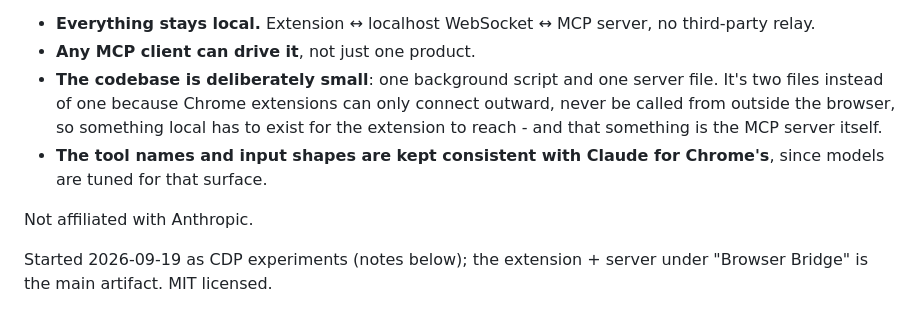
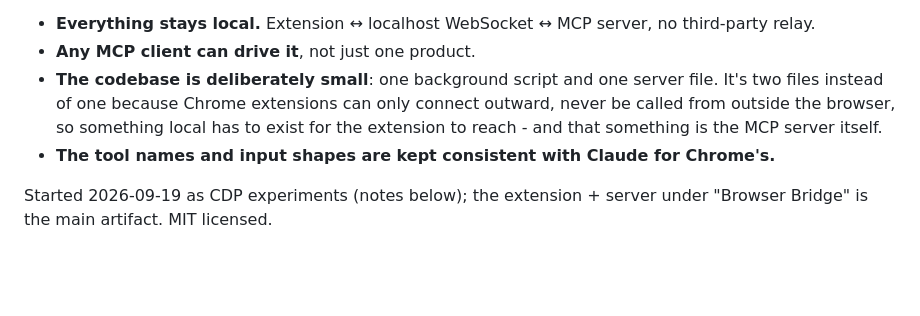
Before and after one commit to ykdojo/browser-bridge, a Markdown page: README.md, the part around the change. GitHub-like rendering; blank space fills up the shorter version.

Commit message:
Trim intro bullet

```diff
--- a/README.md
+++ b/README.md
@@ -5,9 +5,7 @@ A Chrome extension plus a local MCP server that lets AI agents (Antigravity, Cla
 - **Everything stays local.** Extension ↔ localhost WebSocket ↔ MCP server, no third-party relay.
 - **Any MCP client can drive it**, not just one product.
 - **The codebase is deliberately small**: one background script and one server file. It's two files instead of one because Chrome extensions can only connect outward, never be called from outside the browser, so something local has to exist for the extension to reach - and that something is the MCP server itself.
-- **The tool names and input shapes are kept consistent with Claude for Chrome's**, since models are tuned for that surface.
-
-Not affiliated with Anthropic.
+- **The tool names and input shapes are kept consistent with Claude for Chrome's.**
 
 Started 2026-09-19 as CDP experiments (notes below); the extension + server under "Browser Bridge" is the main artifact. MIT licensed.
 
```
